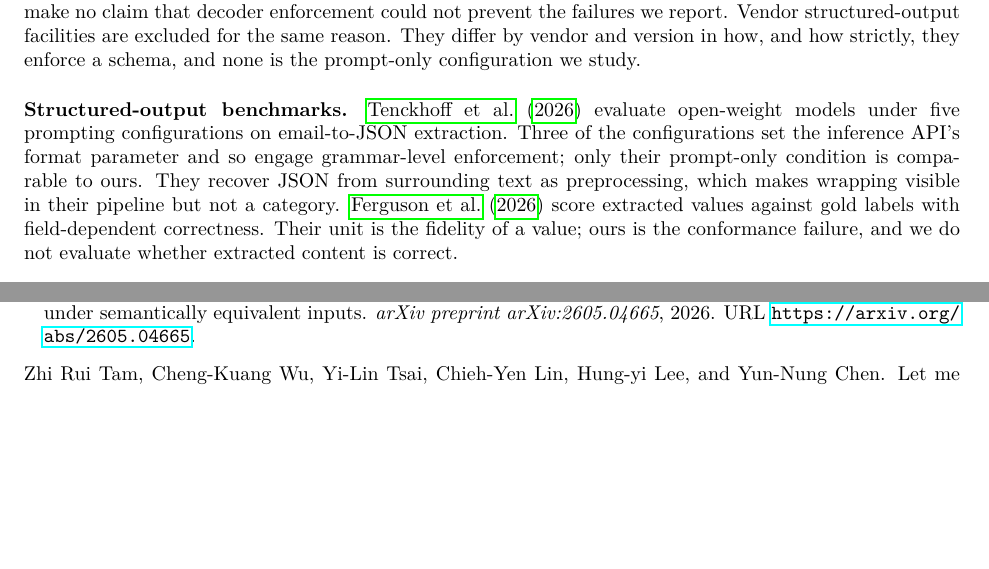
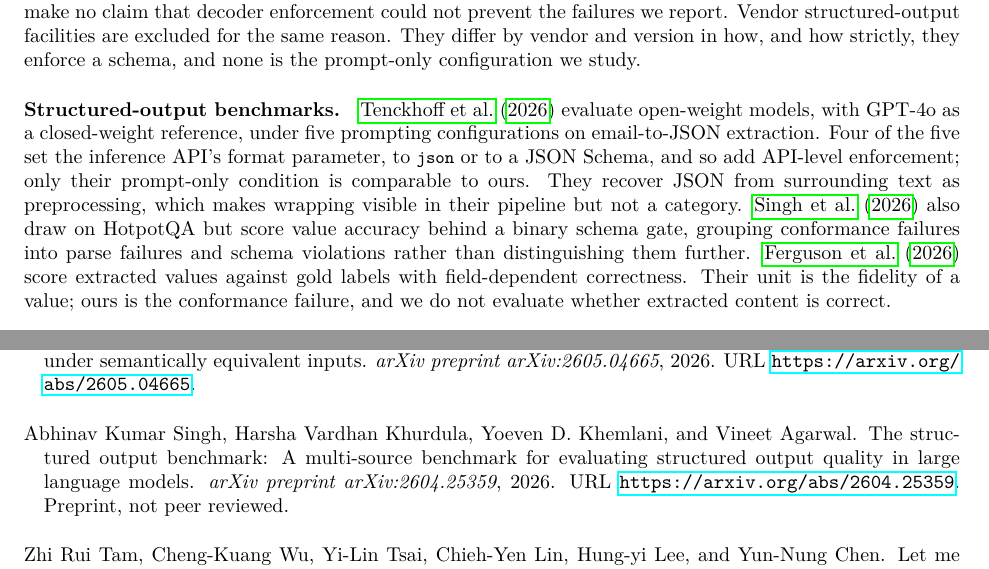
Before and after one commit to amitvermaknw/schema-enforcement, a LaTeX paper (paper/main.tex, which reads paper/sections/02_related_work.tex): two parts of pages 2 and 10 of 22, joined at a grey line, cut so that both start at the same text, the shorter picture padded with empty space. Compiled offline with pdfLaTeX.

Commit message:
Related work: Tenckhoff 4 of 5 use API format parameter; cite Structured Output Benchmark (review D)

```diff
--- a/paper/sections/02_related_work.tex
+++ b/paper/sections/02_related_work.tex
@@ -18,12 +18,16 @@ reason. They differ by vendor and version in how, and how strictly, they
 enforce a schema, and none is the prompt-only configuration we study.
 
 \paragraph{Structured-output benchmarks.}
-\citet{tenckhoff2026llmstructbench} evaluate open-weight models under
-five prompting configurations on email-to-JSON extraction. Three of the
-configurations set the inference API's format parameter and so engage
-grammar-level enforcement; only their prompt-only condition is comparable
+\citet{tenckhoff2026llmstructbench} evaluate open-weight models, with
+GPT-4o as a closed-weight reference, under five prompting configurations
+on email-to-JSON extraction. Four of the five set the inference API's
+format parameter, to \code{json} or to a JSON Schema, and so add
+API-level enforcement; only their prompt-only condition is comparable
 to ours. They recover JSON from surrounding text as preprocessing, which
 makes wrapping visible in their pipeline but not a category.
+\citet{singh2026sob} also draw on HotpotQA but score value accuracy
+behind a binary schema gate, grouping conformance failures into parse
+failures and schema violations rather than distinguishing them further.
 \citet{ferguson2026extractbench} score extracted values against gold
 labels with field-dependent correctness. Their unit is the fidelity of a
 value; ours is the conformance failure, and we do not evaluate whether
```
Also changed, not shown: paper/references.bib (+11 -0 lines).
